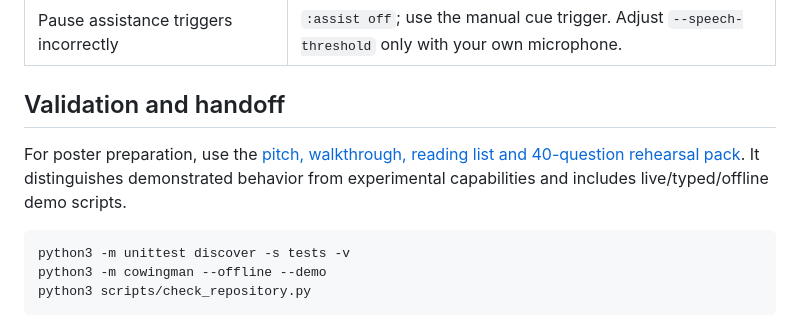
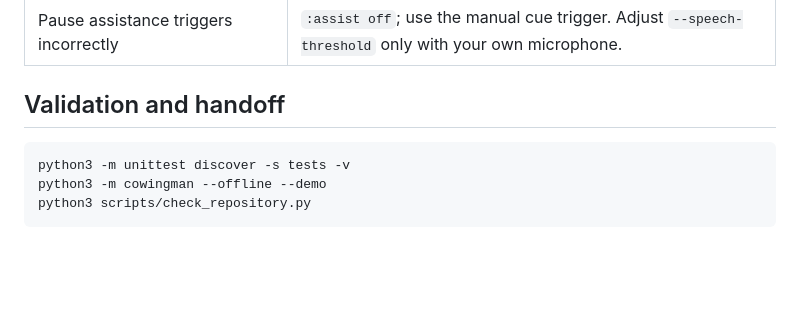
Before and after one commit to Co-Wingman-AI/Co-Wingman-Edge-AI, a Markdown page: README.md, the part around the change. Rendered like a GitHub page; blank space fills up the shorter version.

````diff
--- a/README.md
+++ b/README.md
@@ -257,10 +257,6 @@ explicit setup script, never as a conversation-time fallback.
 
 ## Validation and handoff
 
-For poster preparation, use the [pitch, walkthrough, reading list and 40-question
-rehearsal pack](docs/POSTER_PREPARATION.md). It distinguishes demonstrated behavior
-from experimental capabilities and includes live/typed/offline demo scripts.
-
 ```sh
 python3 -m unittest discover -s tests -v
 python3 -m cowingman --offline --demo
````
Also changed, not shown: WORK_LOG.md (+9 -14 lines), docs/POSTER_PREPARATION.md (deleted, +0 -548 lines).
